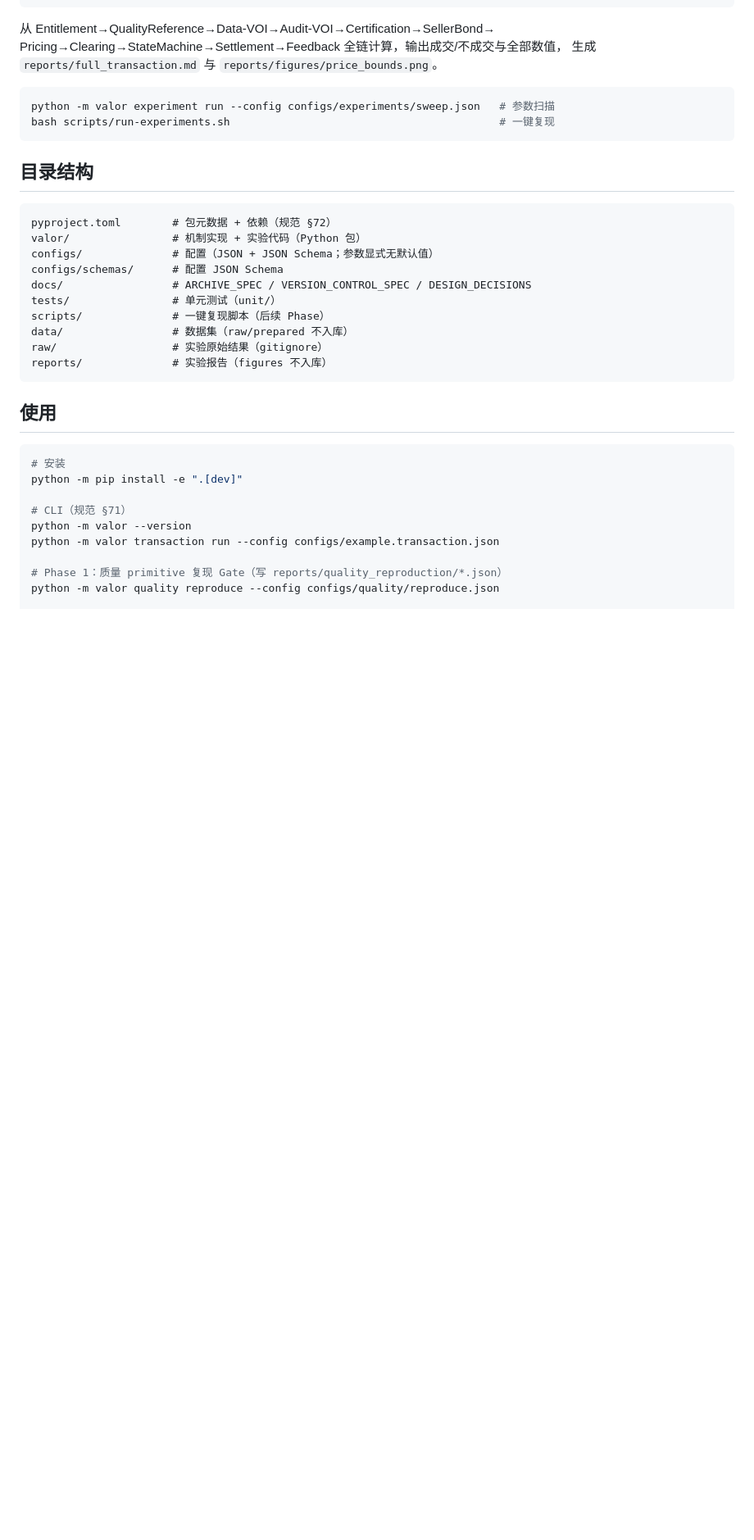
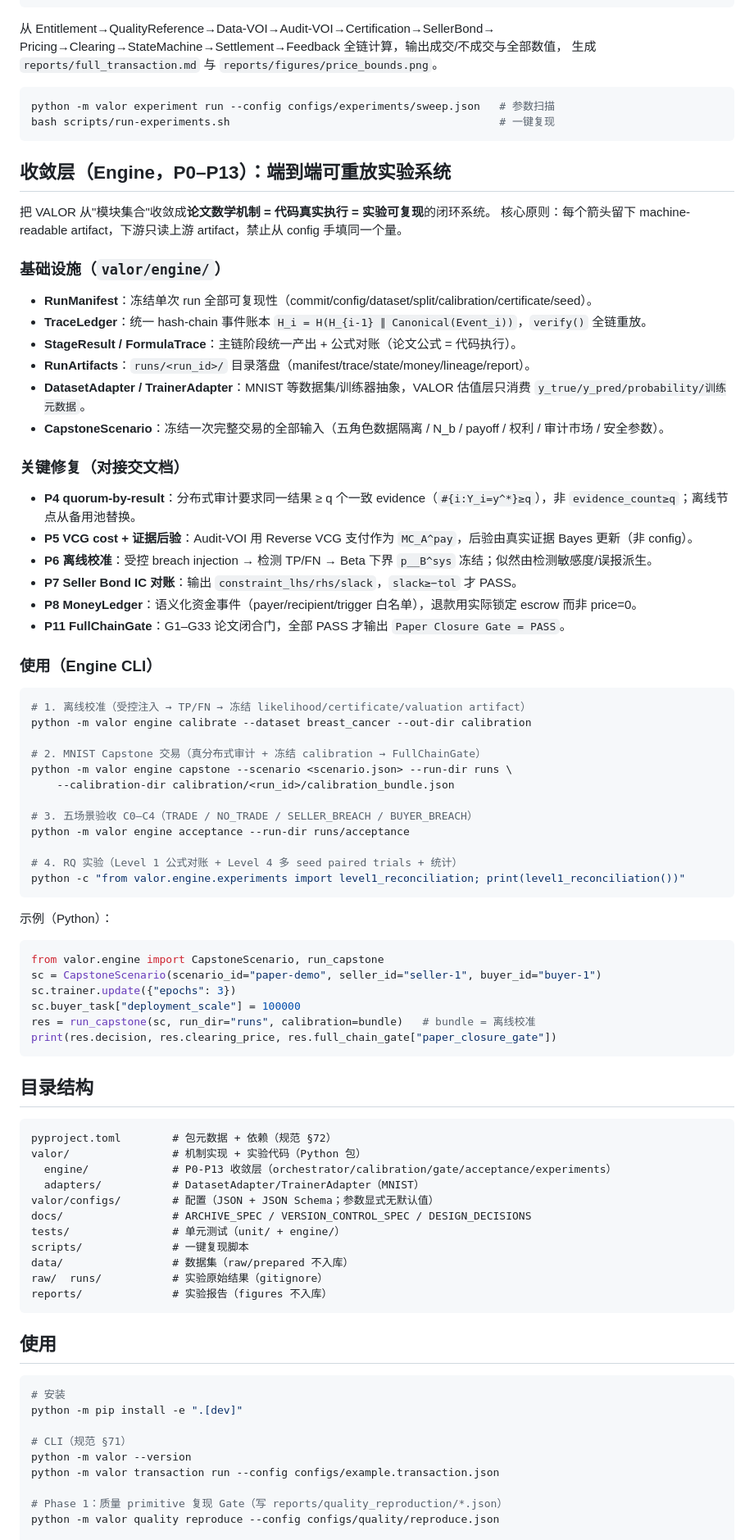
Before and after one commit to 1376524890/DDTM_demo, a Markdown page: README.md, the part around the change. Shown at 82% size. Drawn GitHub-style; blank space fills up the shorter version.

Commit message:
docs: 记录 Engine 收敛层 P0-P13 架构与使用

````diff
--- a/README.md
+++ b/README.md
@@ -42,17 +42,65 @@ python -m valor experiment run --config configs/experiments/sweep.json   # 参
 bash scripts/run-experiments.sh                                          # 一键复现
 ```
 
+## 收敛层（Engine，P0–P13）：端到端可重放实验系统
+
+把 VALOR 从"模块集合"收敛成**论文数学机制 = 代码真实执行 = 实验可复现**的闭环系统。
+核心原则：每个箭头留下 machine-readable artifact，下游只读上游 artifact，禁止从 config 手填同一个量。
+
+### 基础设施（`valor/engine/`）
+- **RunManifest**：冻结单次 run 全部可复现性（commit/config/dataset/split/calibration/certificate/seed）。
+- **TraceLedger**：统一 hash-chain 事件账本 `H_i = H(H_{i-1} ∥ Canonical(Event_i))`，`verify()` 全链重放。
+- **StageResult / FormulaTrace**：主链阶段统一产出 + 公式对账（论文公式 = 代码执行）。
+- **RunArtifacts**：`runs/<run_id>/` 目录落盘（manifest/trace/state/money/lineage/report）。
+- **DatasetAdapter / TrainerAdapter**：MNIST 等数据集/训练器抽象，VALOR 估值层只消费 `y_true/y_pred/probability/训练元数据`。
+- **CapstoneScenario**：冻结一次完整交易的全部输入（五角色数据隔离 / N_b / payoff / 权利 / 审计市场 / 安全参数）。
+
+### 关键修复（对接交文档）
+- **P4 quorum-by-result**：分布式审计要求同一结果 ≥ q 个一致 evidence（`#{i:Y_i=y^*}≥q`），非 `evidence_count≥q`；离线节点从备用池替换。
+- **P5 VCG cost + 证据后验**：Audit-VOI 用 Reverse VCG 支付作为 `MC_A^pay`，后验由真实证据 Bayes 更新（非 config）。
+- **P6 离线校准**：受控 breach injection → 检测 TP/FN → Beta 下界 `p̲_B^sys` 冻结；似然由检测敏感度/误报派生。
+- **P7 Seller Bond IC 对账**：输出 `constraint_lhs/rhs/slack`，`slack≥−tol` 才 PASS。
+- **P8 MoneyLedger**：语义化资金事件（payer/recipient/trigger 白名单），退款用实际锁定 escrow 而非 price=0。
+- **P11 FullChainGate**：G1–G33 论文闭合门，全部 PASS 才输出 `Paper Closure Gate = PASS`。
+
+### 使用（Engine CLI）
+```bash
+# 1. 离线校准（受控注入 → TP/FN → 冻结 likelihood/certificate/valuation artifact）
+python -m valor engine calibrate --dataset breast_cancer --out-dir calibration
+
+# 2. MNIST Capstone 交易（真分布式审计 + 冻结 calibration → FullChainGate）
+python -m valor engine capstone --scenario <scenario.json> --run-dir runs \
+    --calibration-dir calibration/<run_id>/calibration_bundle.json
+
+# 3. 五场景验收 C0–C4（TRADE / NO_TRADE / SELLER_BREACH / BUYER_BREACH）
+python -m valor engine acceptance --run-dir runs/acceptance
+
+# 4. RQ 实验（Level 1 公式对账 + Level 4 多 seed paired trials + 统计）
+python -c "from valor.engine.experiments import level1_reconciliation; print(level1_reconciliation())"
+```
+
+示例（Python）：
+```python
+from valor.engine import CapstoneScenario, run_capstone
+sc = CapstoneScenario(scenario_id="paper-demo", seller_id="seller-1", buyer_id="buyer-1")
+sc.trainer.update({"epochs": 3})
+sc.buyer_task["deployment_scale"] = 100000
+res = run_capstone(sc, run_dir="runs", calibration=bundle)   # bundle = 离线校准
+print(res.decision, res.clearing_price, res.full_chain_gate["paper_closure_gate"])
+```
+
 ## 目录结构
 ```
 pyproject.toml        # 包元数据 + 依赖（规范 §72）
 valor/                # 机制实现 + 实验代码（Python 包）
-configs/              # 配置（JSON + JSON Schema；参数显式无默认值）
-configs/schemas/      # 配置 JSON Schema
+  engine/             # P0-P13 收敛层（orchestrator/calibration/gate/acceptance/experiments）
+  adapters/           # DatasetAdapter/TrainerAdapter（MNIST）
+valor/configs/        # 配置（JSON + JSON Schema；参数显式无默认值）
 docs/                 # ARCHIVE_SPEC / VERSION_CONTROL_SPEC / DESIGN_DECISIONS
-tests/                # 单元测试（unit/）
-scripts/              # 一键复现脚本（后续 Phase）
+tests/                # 单元测试（unit/ + engine/）
+scripts/              # 一键复现脚本
 data/                 # 数据集（raw/prepared 不入库）
-raw/                  # 实验原始结果（gitignore）
+raw/  runs/           # 实验原始结果（gitignore）
 reports/              # 实验报告（figures 不入库）
 ```
 
````
